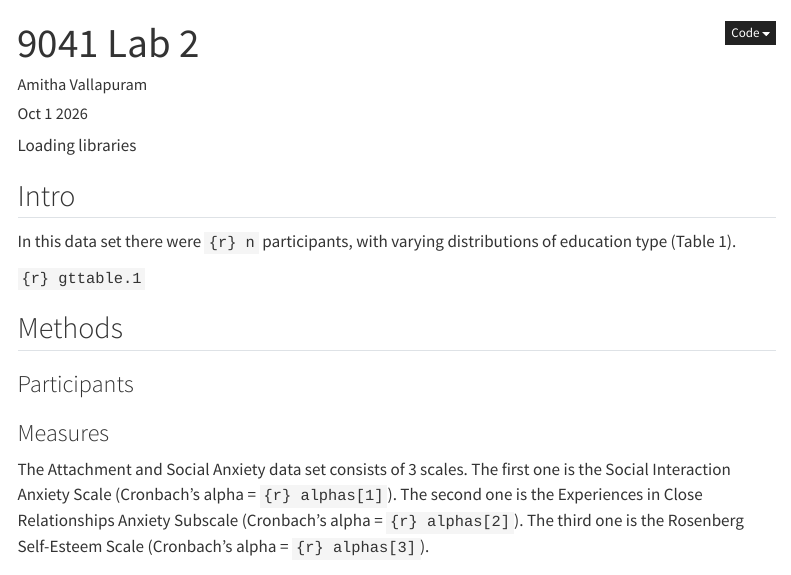
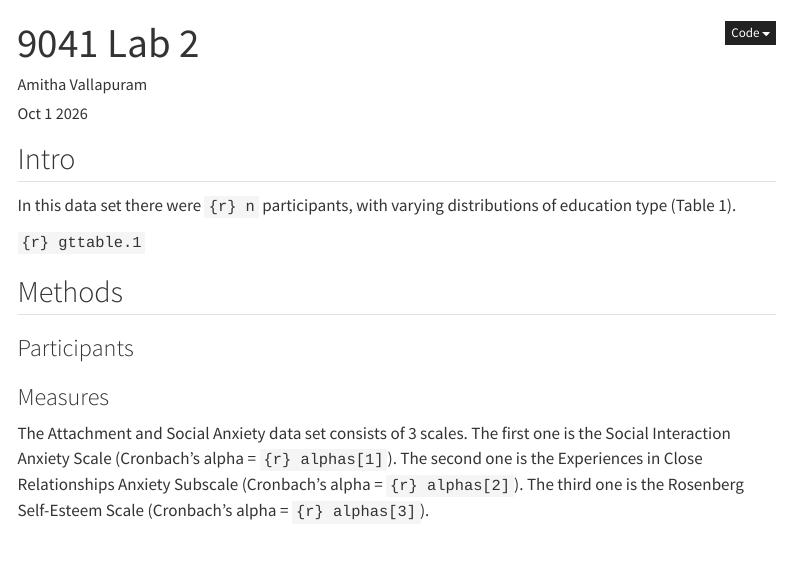
Before and after one commit to amitha2k/Vallapuram-lab-02, a Quarto document (index.qmd): the page in a window 1100 px wide, from its top. Rendered offline with R 4.5, knitr and Pandoc in place of Quarto, with nearby package versions; the code chunks are not run, so their results and figures are left out; menus at the side of the page are left out.

Commit message:
quick typo fix

````diff
--- a/index.qmd
+++ b/index.qmd
@@ -12,8 +12,6 @@ execute:
     echo: false
     warning: false
 ---
-
-Loading libraries
 
 ```{r, load libraries}
 #| output: FALSE
````
